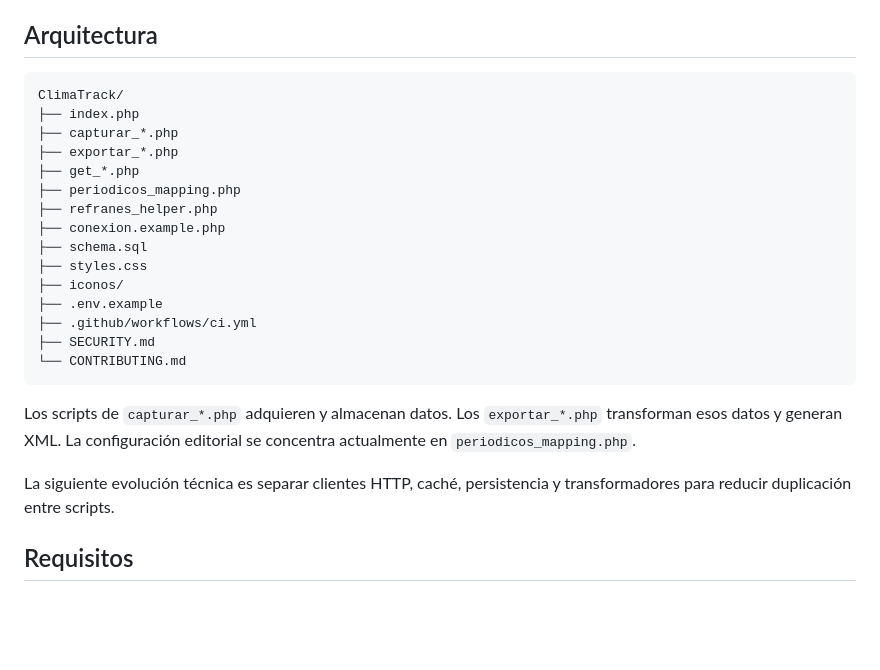
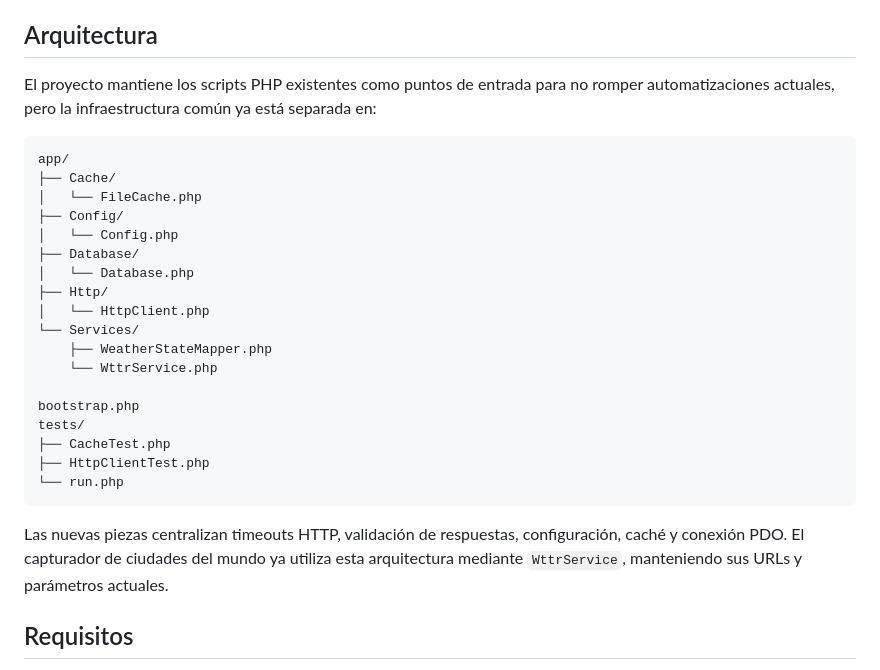
Before and after one commit to alannietox/ClimaTrack, a Markdown page: README.md, the part around the change. Rendered like a GitHub page; blank space fills up the shorter version.

Commit message:
docs: document modular application architecture

````diff
--- a/README.md
+++ b/README.md
@@ -20,27 +20,31 @@ Plataforma en PHP para **capturar, normalizar y exportar información meteoroló
 
 ## Arquitectura
 
+El proyecto mantiene los scripts PHP existentes como puntos de entrada para no romper automatizaciones actuales, pero la infraestructura común ya está separada en:
+
 ```text
-ClimaTrack/
-├── index.php
-├── capturar_*.php
-├── exportar_*.php
-├── get_*.php
-├── periodicos_mapping.php
-├── refranes_helper.php
-├── conexion.example.php
-├── schema.sql
-├── styles.css
-├── iconos/
-├── .env.example
-├── .github/workflows/ci.yml
-├── SECURITY.md
-└── CONTRIBUTING.md
+app/
+├── Cache/
+│   └── FileCache.php
+├── Config/
+│   └── Config.php
+├── Database/
+│   └── Database.php
+├── Http/
+│   └── HttpClient.php
+└── Services/
+    ├── WeatherStateMapper.php
+    └── WttrService.php
+
+bootstrap.php
+tests/
+├── CacheTest.php
+├── HttpClientTest.php
+└── run.php
 ```
 
-Los scripts de `capturar_*.php` adquieren y almacenan datos. Los `exportar_*.php` transforman esos datos y generan XML. La configuración editorial se concentra actualmente en `periodicos_mapping.php`.
+Las nuevas piezas centralizan timeouts HTTP, validación de respuestas, configuración, caché y conexión PDO. El capturador de ciudades del mundo ya utiliza esta arquitectura mediante `WttrService`, manteniendo sus URLs y parámetros actuales.
 
-La siguiente evolución técnica es separar clientes HTTP, caché, persistencia y transformadores para reducir duplicación entre scripts.
 
 ## Requisitos
 
````
